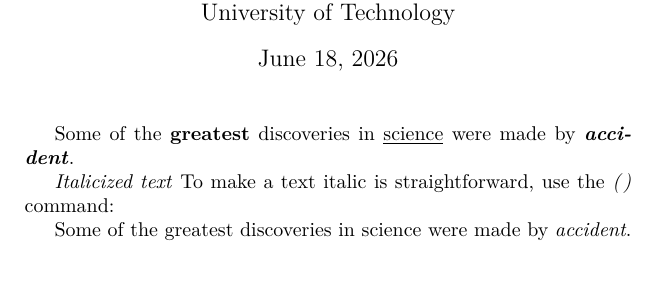
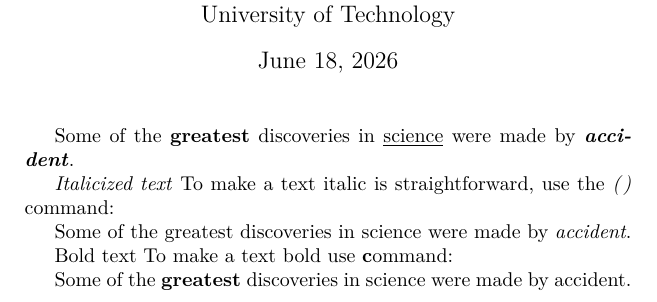
Before and after one commit to mngugi/LaTeX-in-aFew-Minutes, a LaTeX document (Part7/Bold, italics and underlining.tex): part of the page, cut so that both start at the same text, the shorter picture padded with empty space. Compiled offline with pdfLaTeX.

Commit message:
Part7/Bold, italics and underlining.log

```diff
--- a/Part7/Bold, italics and underlining.tex
+++ b/Part7/Bold, italics and underlining.tex
@@ -41,4 +41,11 @@ right=10mm]{geometry}
 	discoveries in science
 	were made by \textit{accident}.
 
+	Bold text
+	To make a text bold use \textbf command:
+
+	Some of the \textbf{greatest}
+	discoveries in science
+	were made by accident.
+
 \end{document}
```
Also changed, not shown: Part7/Bold, italics and underlining.pdf, 2 other files.
